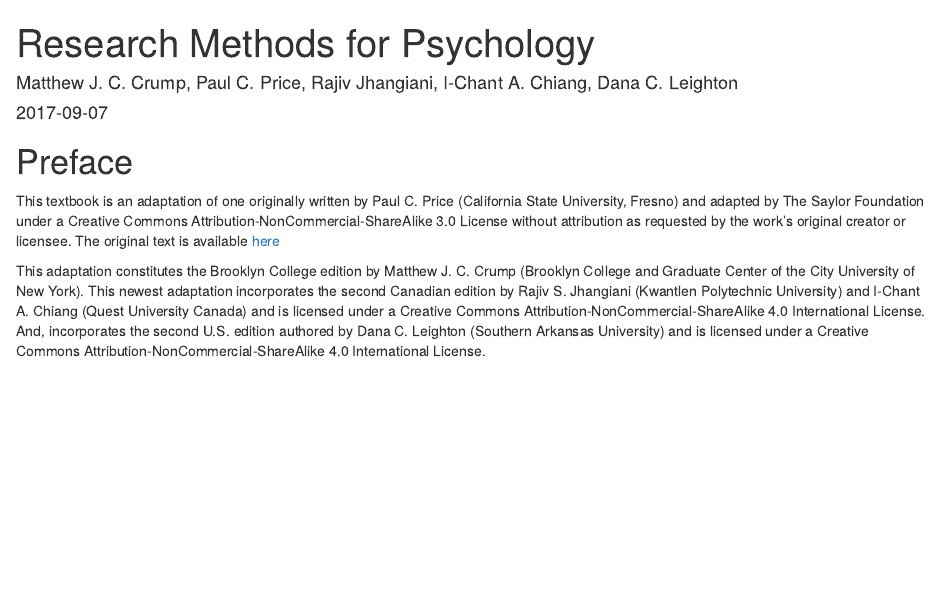
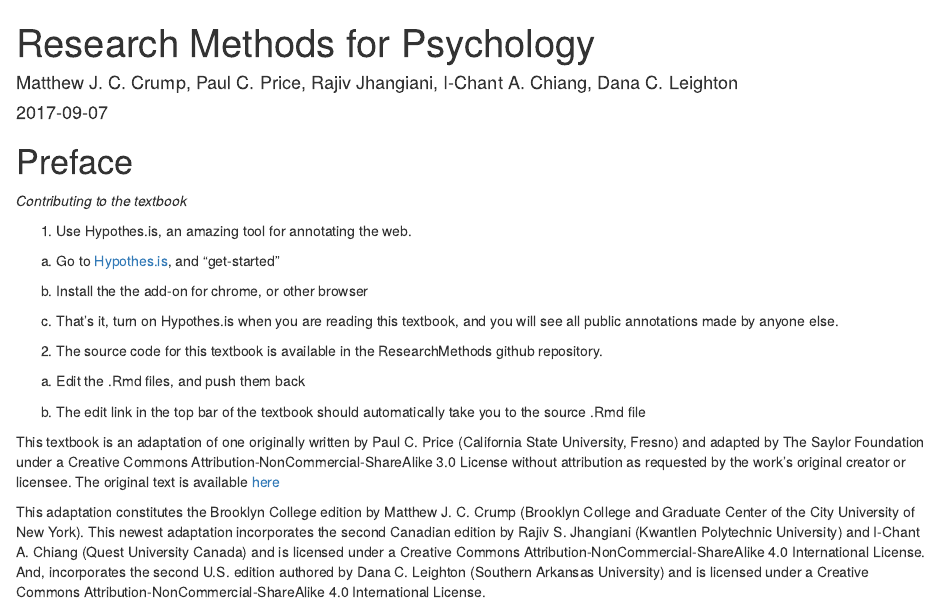
Before and after one commit to CrumpLab/ResearchMethods, an R Markdown document (index.Rmd): the page in a window 1100 px wide, from its top. Rendered offline with R 4.5, knitr and Pandoc, with nearby package versions; drawn as R Markdown's standard HTML page in place of the format the file asks for; a font, style sheet, LaTeX package, included part or bibliography that could not be used is replaced or left out.

Commit message:
update prefaces

```diff
--- a/index.Rmd
+++ b/index.Rmd
@@ -22,6 +22,22 @@
 
 # Preface {-}
 
+*Contributing to the textbook*
+
+1. Use Hypothes.is, an amazing tool for annotating the web.
+
+  a. Go to [Hypothes.is](https://web.hypothes.is/), and "get-started"
+
+  b. Install the the add-on for chrome, or other browser
+
+  c. That's it, turn on Hypothes.is when you are reading this textbook, and you will see all public annotations made by anyone else.
+
+2. The source code for this textbook is available in the ResearchMethods github repository.
+
+ a. Edit the .Rmd files, and push them back
+
+  b. The edit link in the top bar of the textbook should automatically take you to the source .Rmd file
+
 This textbook is an adaptation of one originally written by Paul C. Price (California State University, Fresno) and adapted by The Saylor Foundation under a Creative Commons Attribution-NonCommercial-ShareAlike 3.0 License without attribution as requested by the work's original creator or licensee. The original text is available [here](http://www.saylor.org/site/textbooks/)
 
 This adaptation constitutes the Brooklyn College edition by Matthew J. C. Crump (Brooklyn College and Graduate Center of the City University of New York). This newest adaptation incorporates the second Canadian edition by Rajiv S. Jhangiani (Kwantlen Polytechnic University) and I-Chant A. Chiang (Quest University Canada) and is licensed under a Creative Commons Attribution-NonCommercial-ShareAlike 4.0 International License. And, incorporates the second U.S. edition authored by Dana C. Leighton (Southern Arkansas University) and is licensed under a Creative Commons Attribution-NonCommercial-ShareAlike 4.0 International License.
```
Also changed, not shown: README.md.
